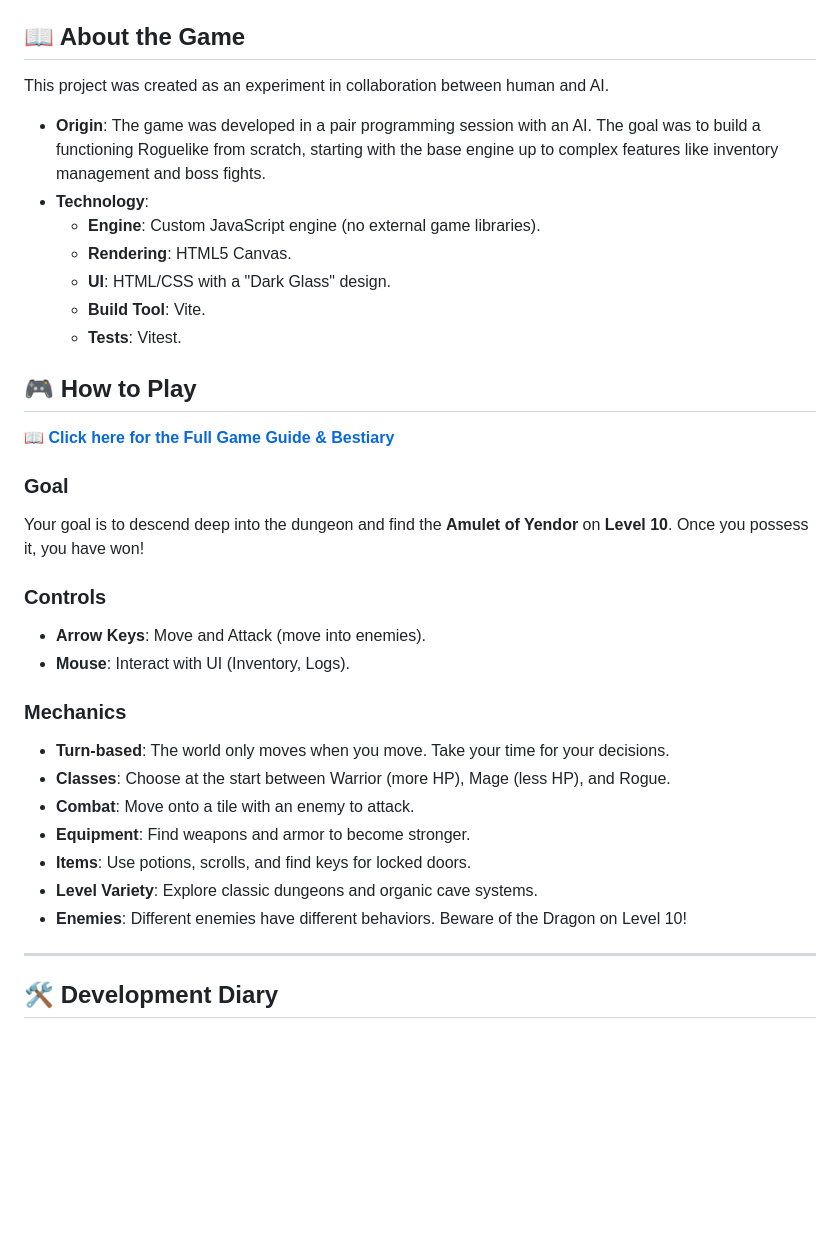
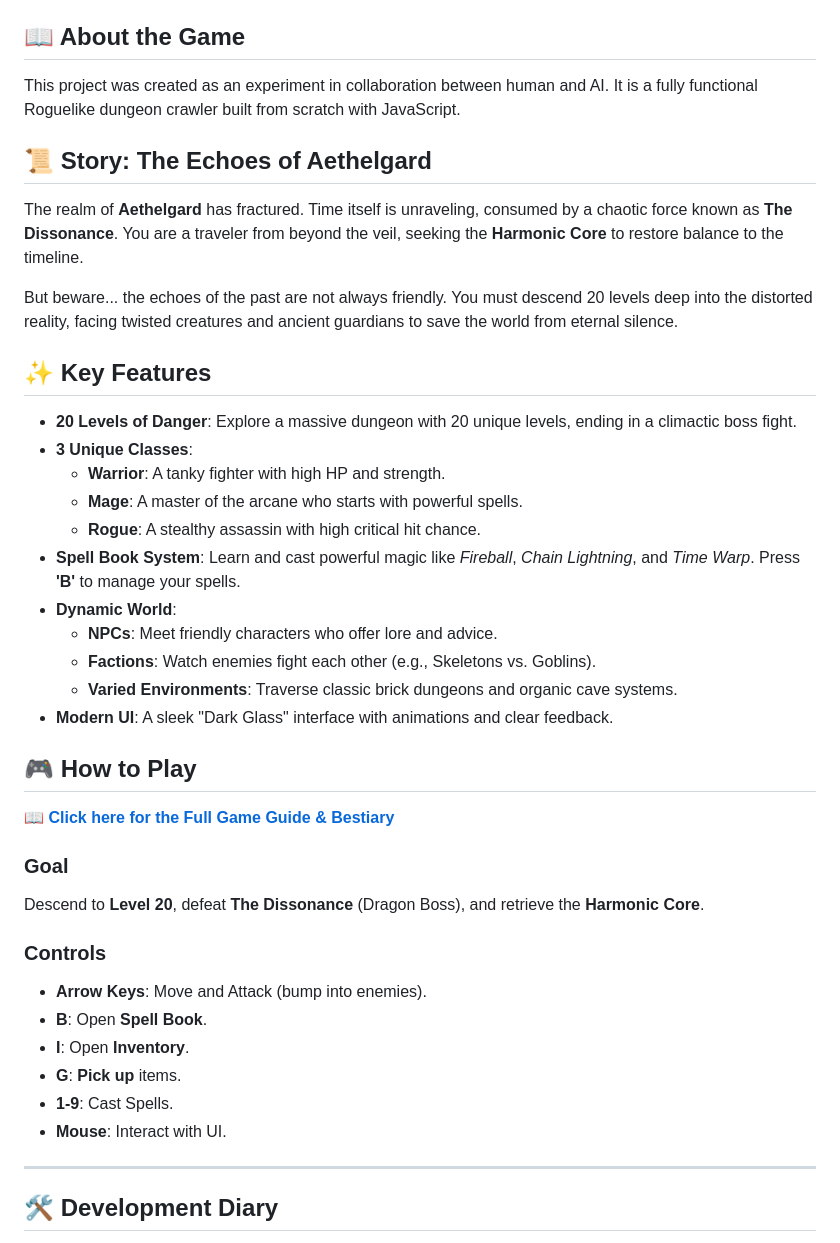
Before and after one commit to speedygfw/rougelike-vibe, a Markdown page: README.md, the part around the change. Rendered like a GitHub page; blank space fills up the shorter version.

```diff
--- a/README.md
+++ b/README.md
@@ -22,35 +22,42 @@ To start the game locally, follow these steps:
 
 ## 📖 About the Game
 
-This project was created as an experiment in collaboration between human and AI.
+This project was created as an experiment in collaboration between human and AI. It is a fully functional Roguelike dungeon crawler built from scratch with JavaScript.
 
-*   **Origin**: The game was developed in a pair programming session with an AI. The goal was to build a functioning Roguelike from scratch, starting with the base engine up to complex features like inventory management and boss fights.
-*   **Technology**:
-    *   **Engine**: Custom JavaScript engine (no external game libraries).
-    *   **Rendering**: HTML5 Canvas.
-    *   **UI**: HTML/CSS with a "Dark Glass" design.
-    *   **Build Tool**: Vite.
-    *   **Tests**: Vitest.
+## 📜 Story: The Echoes of Aethelgard
+
+The realm of **Aethelgard** has fractured. Time itself is unraveling, consumed by a chaotic force known as **The Dissonance**. You are a traveler from beyond the veil, seeking the **Harmonic Core** to restore balance to the timeline.
+
+But beware... the echoes of the past are not always friendly. You must descend 20 levels deep into the distorted reality, facing twisted creatures and ancient guardians to save the world from eternal silence.
+
+## ✨ Key Features
+
+*   **20 Levels of Danger**: Explore a massive dungeon with 20 unique levels, ending in a climactic boss fight.
+*   **3 Unique Classes**:
+    *   **Warrior**: A tanky fighter with high HP and strength.
+    *   **Mage**: A master of the arcane who starts with powerful spells.
+    *   **Rogue**: A stealthy assassin with high critical hit chance.
+*   **Spell Book System**: Learn and cast powerful magic like *Fireball*, *Chain Lightning*, and *Time Warp*. Press **'B'** to manage your spells.
+*   **Dynamic World**:
+    *   **NPCs**: Meet friendly characters who offer lore and advice.
+    *   **Factions**: Watch enemies fight each other (e.g., Skeletons vs. Goblins).
+    *   **Varied Environments**: Traverse classic brick dungeons and organic cave systems.
+*   **Modern UI**: A sleek "Dark Glass" interface with animations and clear feedback.
 
 ## 🎮 How to Play
 
 **[📖 Click here for the Full Game Guide & Bestiary](GAME_GUIDE.md)**
 
 ### Goal
-Your goal is to descend deep into the dungeon and find the **Amulet of Yendor** on **Level 10**. Once you possess it, you have won!
+Descend to **Level 20**, defeat **The Dissonance** (Dragon Boss), and retrieve the **Harmonic Core**.
 
 ### Controls
-*   **Arrow Keys**: Move and Attack (move into enemies).
-*   **Mouse**: Interact with UI (Inventory, Logs).
-
-### Mechanics
-*   **Turn-based**: The world only moves when you move. Take your time for your decisions.
-*   **Classes**: Choose at the start between Warrior (more HP), Mage (less HP), and Rogue.
-*   **Combat**: Move onto a tile with an enemy to attack.
-*   **Equipment**: Find weapons and armor to become stronger.
-*   **Items**: Use potions, scrolls, and find keys for locked doors.
-*   **Level Variety**: Explore classic dungeons and organic cave systems.
-*   **Enemies**: Different enemies have different behaviors. Beware of the Dragon on Level 10!
+*   **Arrow Keys**: Move and Attack (bump into enemies).
+*   **B**: Open **Spell Book**.
+*   **I**: Open **Inventory**.
+*   **G**: **Pick up** items.
+*   **1-9**: Cast Spells.
+*   **Mouse**: Interact with UI.
 
 ---
 
```
